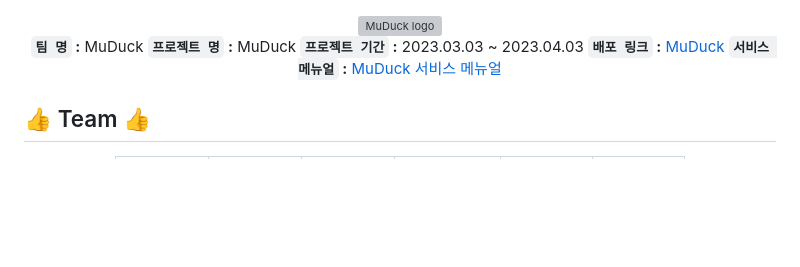
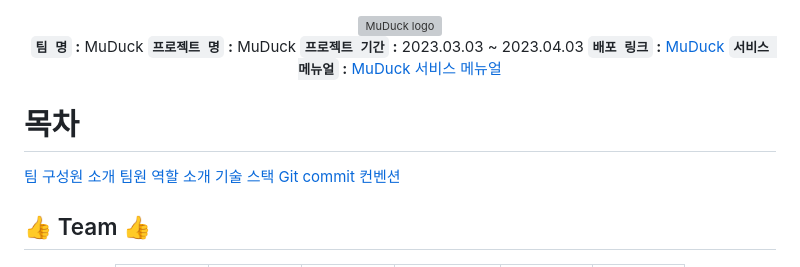
Before and after one commit to MuDuck-team/MuDuck, a Markdown page: README.md, the part around the change. Rendered like a GitHub page; blank space fills up the shorter version; grey boxes are pictures that could not be loaded.

```diff
--- a/README.md
+++ b/README.md
@@ -9,6 +9,12 @@
 **`서비스 메뉴얼` :** [MuDuck 서비스 메뉴얼](https://dev-taehee.github.io/MuDuckServiceManual/) </br>
 
 </div>
+
+# 목차
+[팀 구성원 소개](##👍-team-👍)
+[팀원 역할 소개](##💻-responsibility-💻)
+[기술 스택](##🛠️-tech-stack-🛠️)
+[Git commit 컨벤션](##✉️-commit-message-✉️)
 
 ## 👍 Team 👍
 <div align="center">
```
